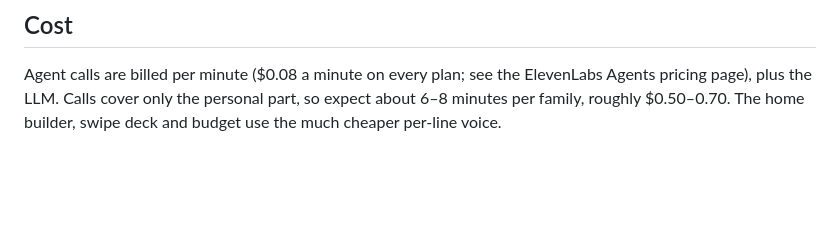
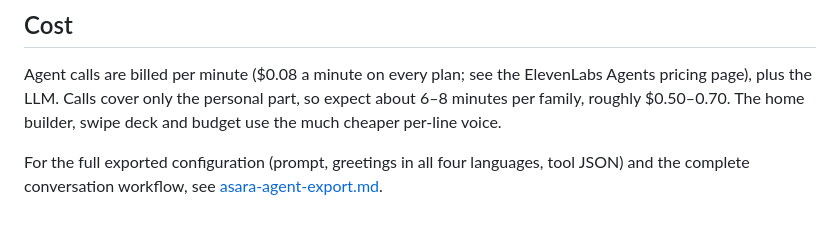
Before and after one commit to electrichains/AIGA, a Markdown page: docs/elevenlabs-asara-agent.md, the part around the change. Rendered like a GitHub page; blank space fills up the shorter version.

Commit message:
Export of the Asara agent configuration and the full onboarding workflow

```diff
--- a/docs/elevenlabs-asara-agent.md
+++ b/docs/elevenlabs-asara-agent.md
@@ -130,3 +130,6 @@ language, and the voice is Freya (`u8ADrbquiJqufR9XMtb8`) everywhere.
 Agent calls are billed per minute ($0.08 a minute on every plan; see the ElevenLabs Agents pricing page), plus the
 LLM. Calls cover only the personal part, so expect about 6–8 minutes per family, roughly $0.50–0.70. The home
 builder, swipe deck and budget use the much cheaper per-line voice.
+
+For the full exported configuration (prompt, greetings in all four languages, tool JSON) and the complete conversation
+workflow, see [asara-agent-export.md](asara-agent-export.md).
```
Also changed, not shown: docs/asara-agent-export.md (added, +280 -0 lines).
